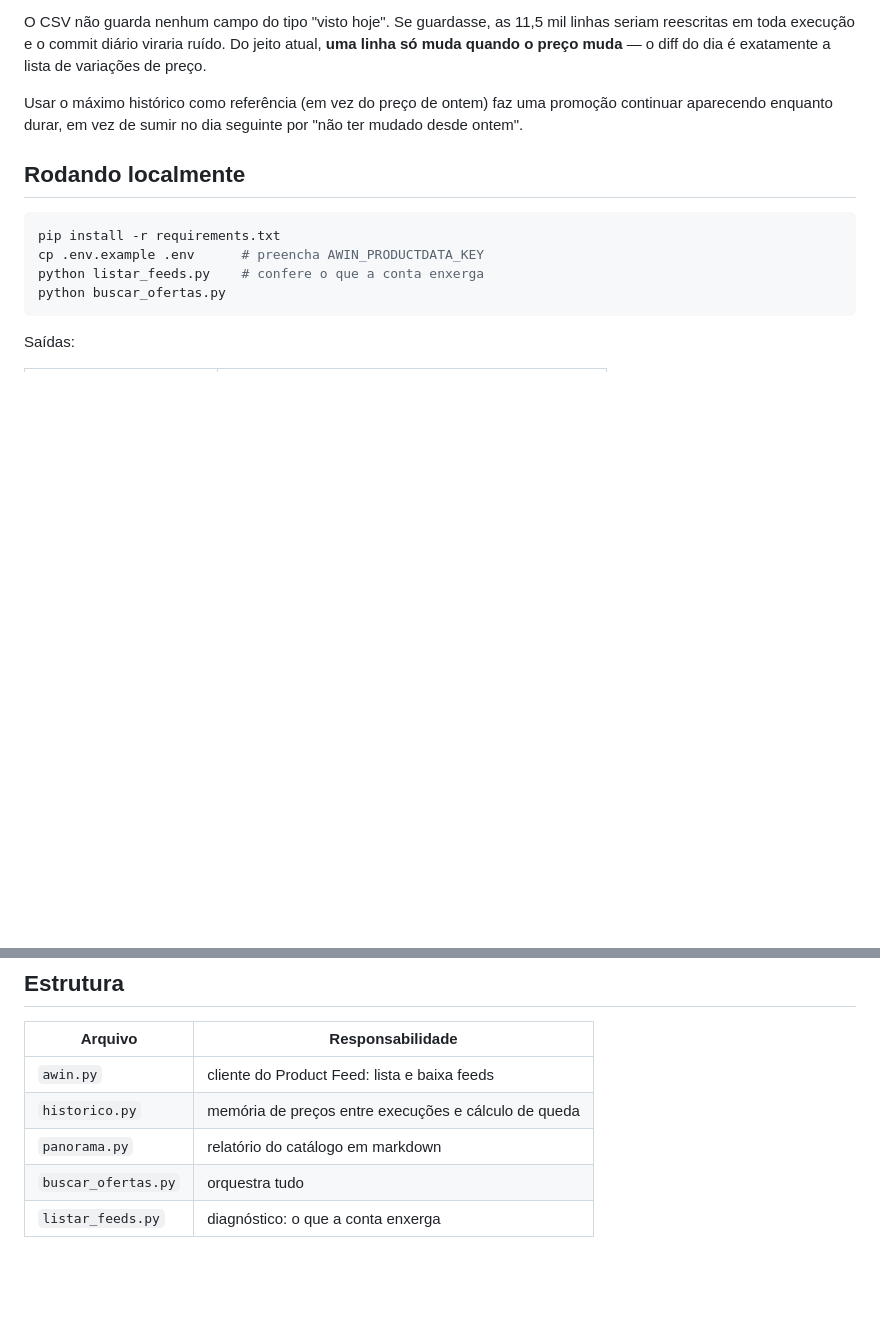
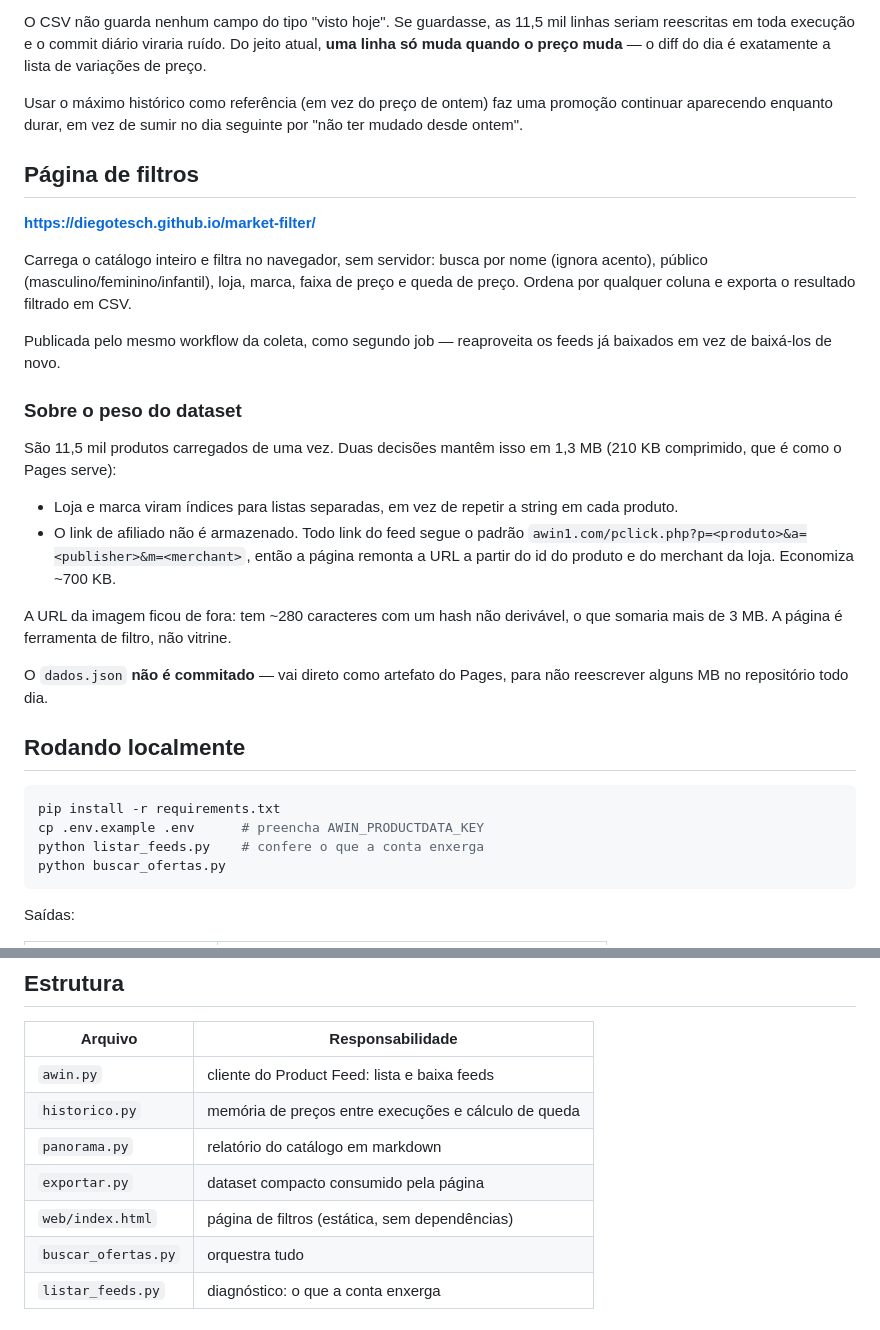
Before and after one commit to diegotesch/market-filter, a Markdown page: README.md, 2 parts joined by grey strips. Drawn GitHub-style; blank space fills up the shorter version.

Commit message:
documenta a pagina de filtros
Co-Authored-By: Claude Opus 5 <noreply@anthropic.com>

```diff
--- a/README.md
+++ b/README.md
@@ -31,6 +31,36 @@ exatamente a lista de variações de preço.
 Usar o máximo histórico como referência (em vez do preço de ontem) faz uma
 promoção continuar aparecendo enquanto durar, em vez de sumir no dia seguinte
 por "não ter mudado desde ontem".
+
+## Página de filtros
+
+**https://diegotesch.github.io/market-filter/**
+
+Carrega o catálogo inteiro e filtra no navegador, sem servidor: busca por
+nome (ignora acento), público (masculino/feminino/infantil), loja, marca,
+faixa de preço e queda de preço. Ordena por qualquer coluna e exporta o
+resultado filtrado em CSV.
+
+Publicada pelo mesmo workflow da coleta, como segundo job — reaproveita os
+feeds já baixados em vez de baixá-los de novo.
+
+### Sobre o peso do dataset
+
+São 11,5 mil produtos carregados de uma vez. Duas decisões mantêm isso em
+1,3 MB (210 KB comprimido, que é como o Pages serve):
+
+- Loja e marca viram índices para listas separadas, em vez de repetir a
+  string em cada produto.
+- O link de afiliado não é armazenado. Todo link do feed segue o padrão
+  `awin1.com/pclick.php?p=<produto>&a=<publisher>&m=<merchant>`, então a
+  página remonta a URL a partir do id do produto e do merchant da loja.
+  Economiza ~700 KB.
+
+A URL da imagem ficou de fora: tem ~280 caracteres com um hash não derivável,
+o que somaria mais de 3 MB. A página é ferramenta de filtro, não vitrine.
+
+O `dados.json` **não é commitado** — vai direto como artefato do Pages, para
+não reescrever alguns MB no repositório todo dia.
 
 ## Rodando localmente
 
@@ -144,6 +174,8 @@ inspecionar o catálogo de outros países sem mexer em nada.
 | `awin.py` | cliente do Product Feed: lista e baixa feeds |
 | `historico.py` | memória de preços entre execuções e cálculo de queda |
 | `panorama.py` | relatório do catálogo em markdown |
+| `exportar.py` | dataset compacto consumido pela página |
+| `web/index.html` | página de filtros (estática, sem dependências) |
 | `buscar_ofertas.py` | orquestra tudo |
 | `listar_feeds.py` | diagnóstico: o que a conta enxerga |
 
```
